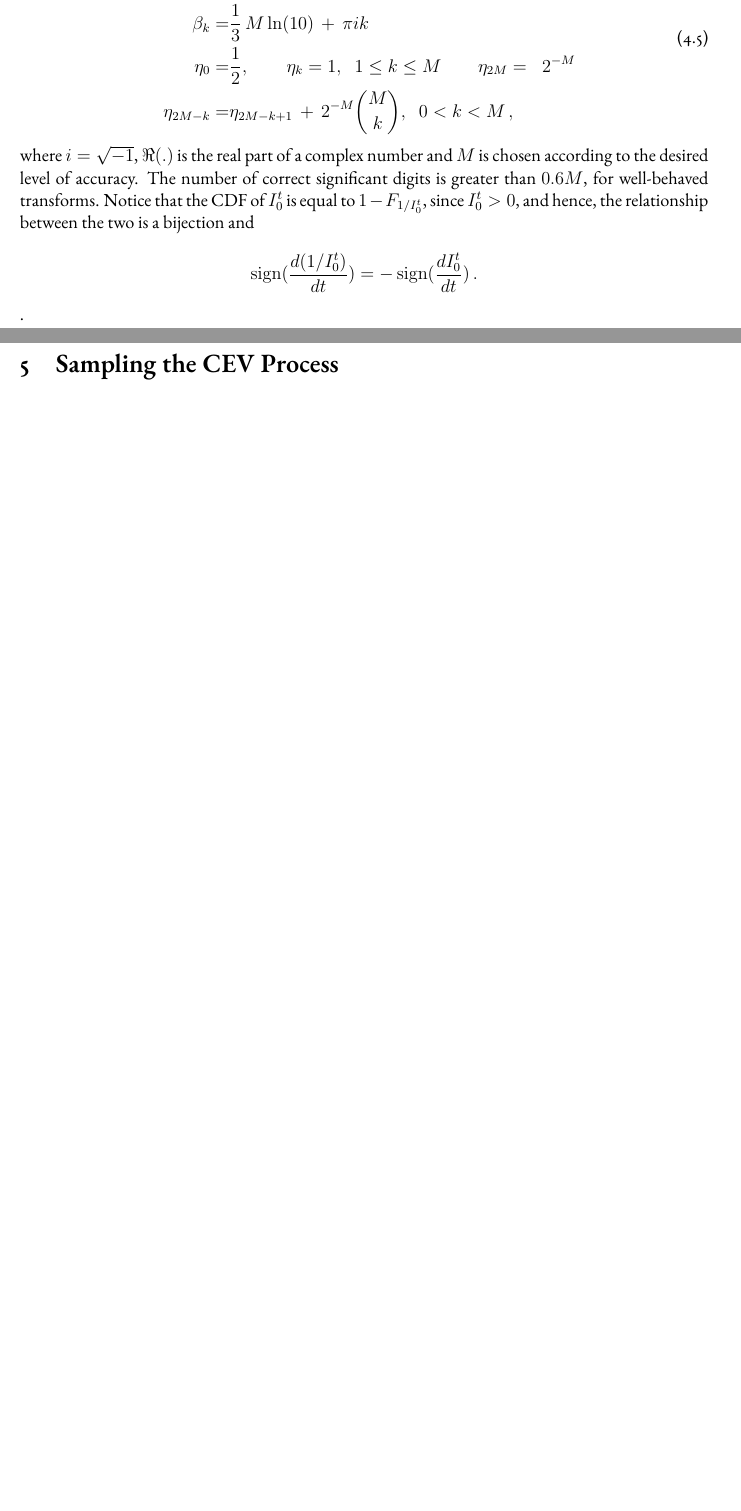
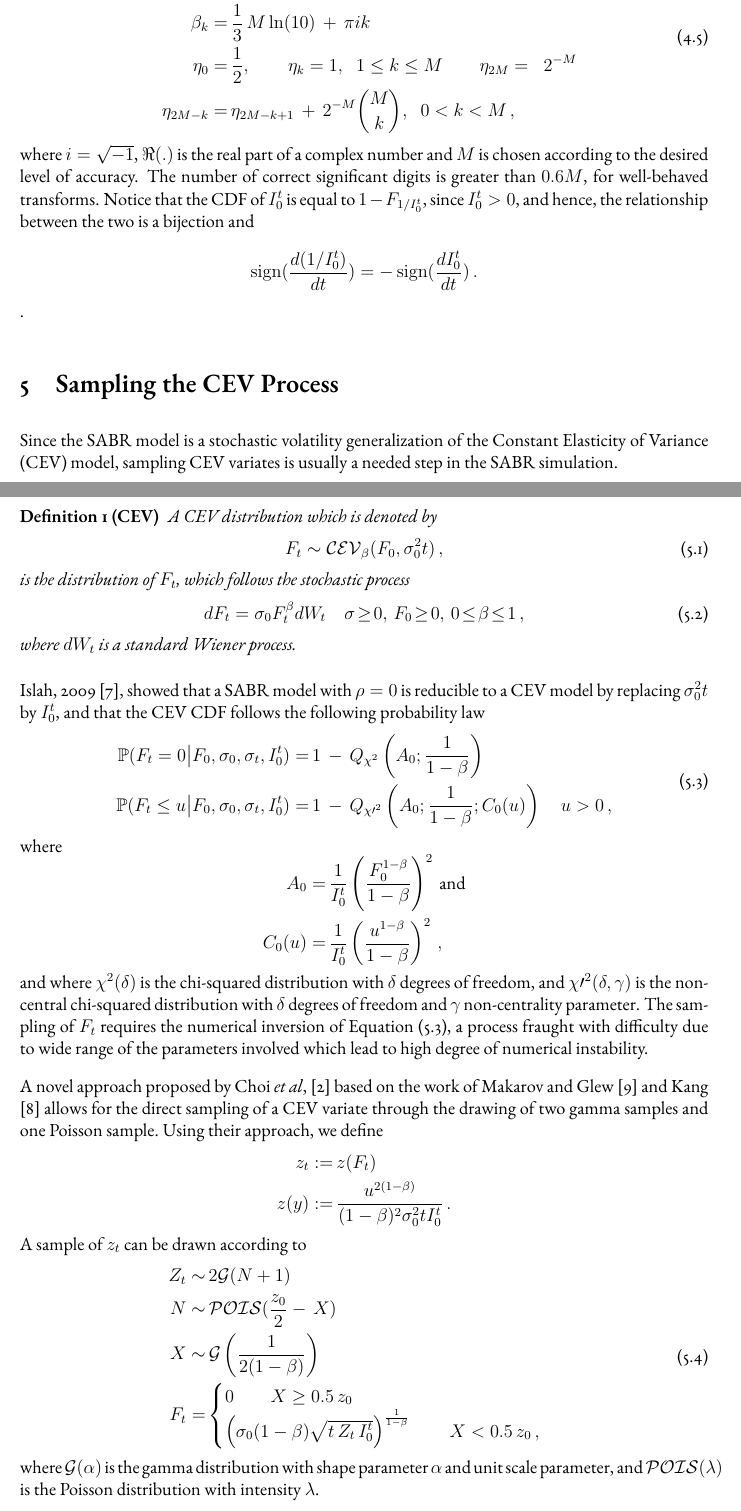
Before and after one commit to mstawfik/SABR-Simulation, a LaTeX document (sabr_sim.tex): two parts of pages 4 and 5 of 6 before the commit and two parts of pages 4 and 5 of 7 after it, joined at a grey line, cut so that both start at the same text, the shorter picture padded with empty space. Compiled offline with pdfLaTeX.

Commit message:
Added CEV section.

```diff
--- a/sabr_sim.tex
+++ b/sabr_sim.tex
@@ -44,6 +44,7 @@
 \newcommand{\tinysize}[1]{\text{\tiny\ensuremath{#1}}}
 \newcommand{\eee}{\text{\large{\rm e}}}
 \newcommand{\E}{{\rm I\kern-.3em E}}
+\newcommand{\pr}{\mathbb{P}}
 \newcommand{\var}{{\rm Var}}
 \newcommand{\defas}{\overset{*}{=}}
 \newcommand{\sL}{{L}}
@@ -360,7 +361,75 @@ and hence, the relationship between the two is a bijection and
 \eeqnn.
 
 \section{Sampling the CEV Process}
+Since the SABR model is a stochastic volatility generalization of the Constant Elasticity of
+Variance (CEV) model, sampling CEV variates is usually a needed step in the SABR
+simulation.
+\begin{defn}[CEV]
+A CEV distribution which is denoted by
+\beqn
+F_t\sim\mathcal{CEV}_\beta(F_0,\sigma^2_0t)\,,
+\eeqn
+is the distribution of $F_t$, which follows the stochastic process
+\beqn
+dF_t = \sigma_0 F_t^\beta dW_t\quad \sigma\!\ge\! 0,\, F_0\!\ge\! 0,\, 0\!\le\!\beta\!\le\! 1\,,
+\eeqn
+where $dW_t$ is a standard Wiener process.
+\end{defn}
 
+Islah, 2009 \cite{I}, showed that a SABR model with $\rho=0$ is reducible to a CEV model by replacing
+$\sigma^2_0t$ by $I_0^t$, and that
+the CEV CDF follows the following probability law
+\beqn\label{eq:cev}
+\begin{aligned}
+\pr(F_t=0\big|F_0,\sigma_0,\sigma_t,I_0^t)=&\,1\,-\,Q_{\chi^2}\left(A_0;\frac{1}{1-\beta}\right)\\
+\pr(F_t\le u\big|F_0,\sigma_0,\sigma_t,I_0^t)=&\,1\,-\,Q_{\chi\prime^2}\left(A_0;\frac{1}{1-\beta};C_0(u)\right)
+\quad u>0\,,
+\end{aligned}
+\eeqn
+where
+\beqnn
+\begin{aligned}
+    A_0=&\,\frac{1}{I_0^t}\left(\frac{F_0^{1-\beta}}{1-\beta}\right)^2\,\text{and}\\
+    C_0(u)=&\,\frac{1}{I_0^t}\left(\frac{u^{1-\beta}}{1-\beta}\right)^2\,,
+\end{aligned}
+\eeqnn
+and where $\chi^2(\delta)$ is the chi-squared distribution
+with $\delta$ degrees of freedom, and
+$\chi\prime^2(\delta,\gamma)$ is the non-central chi-squared distribution
+with $\delta$ degrees of freedom and $\gamma$ non-centrality parameter.
+The sampling of $F_t$ requires the numerical inversion of Equation
+\eqref{eq:cev}, a process fraught with difficulty due
+to wide range of the parameters involved which
+lead to high degree of numerical instability.
+
+A novel approach proposed by Choi {\em et al}, \cite{CHK} based on the
+work of Makarov and Glew \cite{MG} and Kang \cite{K}
+allows for the direct sampling of a CEV variate through the
+drawing of two gamma samples and one Poisson sample.
+Using their approach, we define
+\beqnn
+\begin{aligned}
+    z_t:=&\,z(F_t)\\
+    z(y):=&\,\frac{u^{2(1-\beta)}}{(1-\beta)^2\sigma_0^2tI_0^t}\,.
+\end{aligned}
+\eeqnn
+A sample of $z_t$ can be drawn according to
+\beqn
+\begin{aligned}
+    Z_t\sim&\, 2\mathcal{G}(N+1)\\
+    N\sim&\, \mathcal{POIS}(\frac{z_0}{2} - \,X)\\
+    X\sim&\, \mathcal{G}\left(\frac{1}{2(1-\beta)}\right)\\
+    F_t=&
+    \begin{cases}
+        0\quad\quad X\ge 0.5\,z_0\\
+        \left(\sigma_0(1-\beta)\sqrt{t\,Z_t\,I_0^t}\right)^\frac{1}{1-\beta}
+        \quad \quad X<0.5\,z_0\,,
+    \end{cases}
+\end{aligned}
+\eeqn
+where $\mathcal{G}(\alpha)$ is the gamma distribution with shape parameter
+$\alpha$ and unit scale parameter, and
+$\mathcal{POIS}(\lambda)$ is the Poisson distribution with intensity $\lambda$.
 \section{Approximating the SABR Process}
 
 \section{Implied Volatility}
```
Also changed, not shown: sabr_sim.tex (30 more changed lines).
